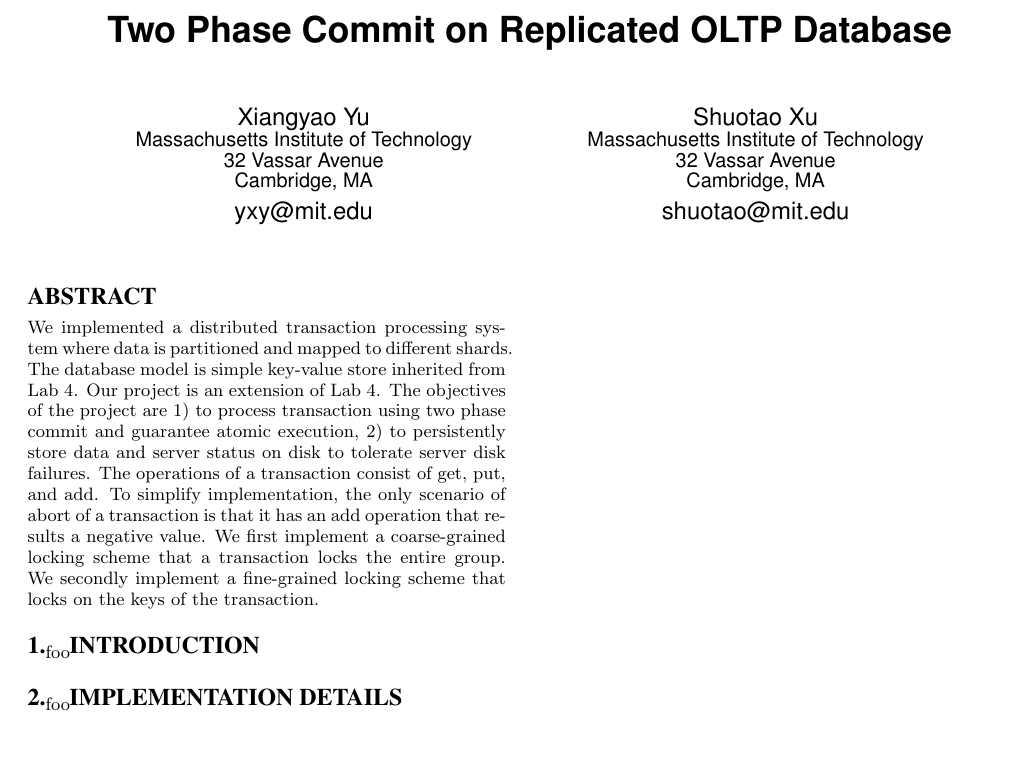
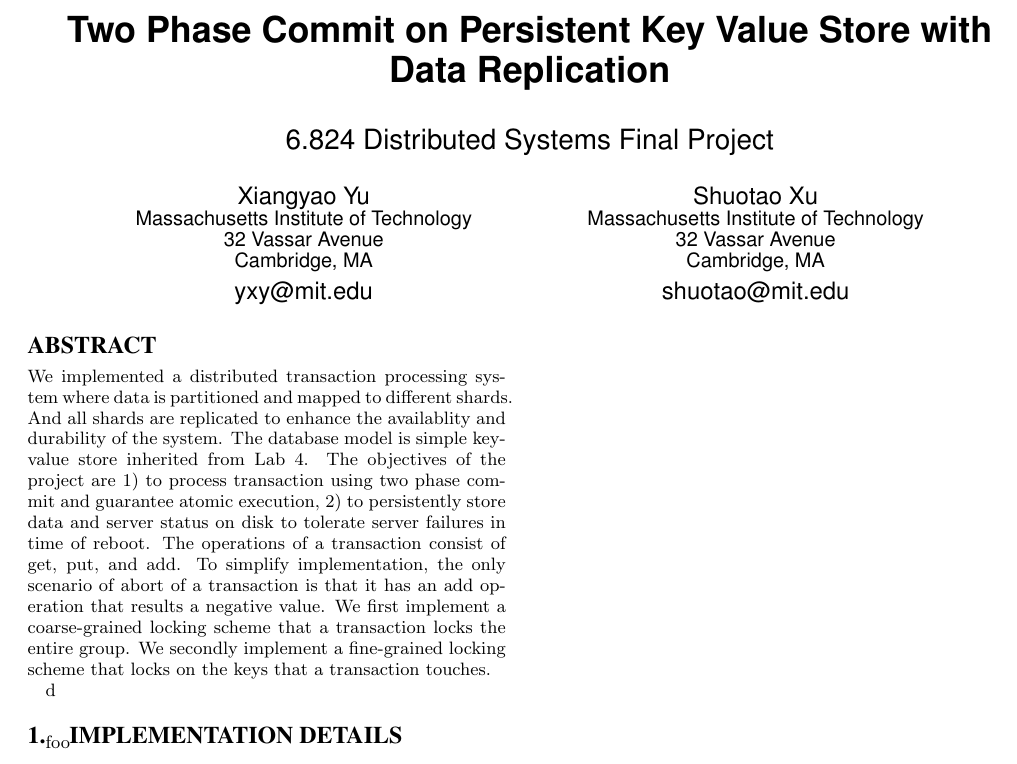
Before and after one commit to yxymit/2pc, a LaTeX document (report/report.tex): part of the page, cut at the place of the change. Compiled offline with pdfLaTeX.

Commit message:
[2pc] report merge

```diff
--- a/report/report.tex
+++ b/report/report.tex
@@ -13,10 +13,10 @@
 
 % ****************** TITLE ****************************************
 
-\title{Two Phase Commit on Replicated OLTP Database}
+\title{Two Phase Commit on Persistent Key Value Store with Data Replication}
 
 % possible, but not really needed or used for PVLDB:
-%\subtitle{[Extended Abstract]
+\subtitle{6.824 Distributed Systems Final Project}
 %\titlenote{A full version of this paper is available as\textit{Author's Guide to Preparing ACM SIG Proceedings Using \LaTeX$2_\epsilon$\ and BibTeX} at \texttt{www.acm.org/eaddress.htm}}}
 
 % ****************** AUTHORS **************************************
@@ -91,24 +91,24 @@ Shuotao Xu\\
 
 \begin{abstract}
   We implemented a distributed transaction processing system where data is
-  partitioned and mapped to different shards. The database model is simple key-value
-  store inherited from Lab 4. Our project is an extension of Lab 4. The objectives of
-  the project are 1) to process transaction using two phase commit and guarantee
-  atomic execution, 2) to persistently store data and server status on disk to
-  tolerate server disk failures. The operations of a transaction consist of get, put,
-  and add. To simplify implementation, the only scenario of abort of a transaction is
-  that it has an add operation that results a negative value. We first implement a
-  coarse-grained locking scheme that a transaction locks the entire group. We
-  secondly implement a fine-grained locking scheme that locks on the keys of the
-  transaction.
+  partitioned and mapped to different shards. And all shards are replicated to
+  enhance the availablity and durability of the system. The database model is simple
+  key-value store inherited from Lab 4. The objectives of the project are 1) to
+  process transaction using two phase commit and guarantee atomic execution, 2) to
+  persistently store data and server status on disk to tolerate server failures in
+  time of reboot. The operations of a transaction consist of get, put, and add. To
+  simplify implementation, the only scenario of abort of a transaction is that it has
+  an add operation that results a negative value. We first implement a coarse-grained
+  locking scheme that a transaction locks the entire group. We secondly implement a
+  fine-grained locking scheme that locks on the keys that a transaction touches.
 \end{abstract}
 
 
 
+d
+%\section{Introduction}
 
-\section{Introduction}
-
-foo
+%foo
 
 
 \section{Implementation Details}
```
